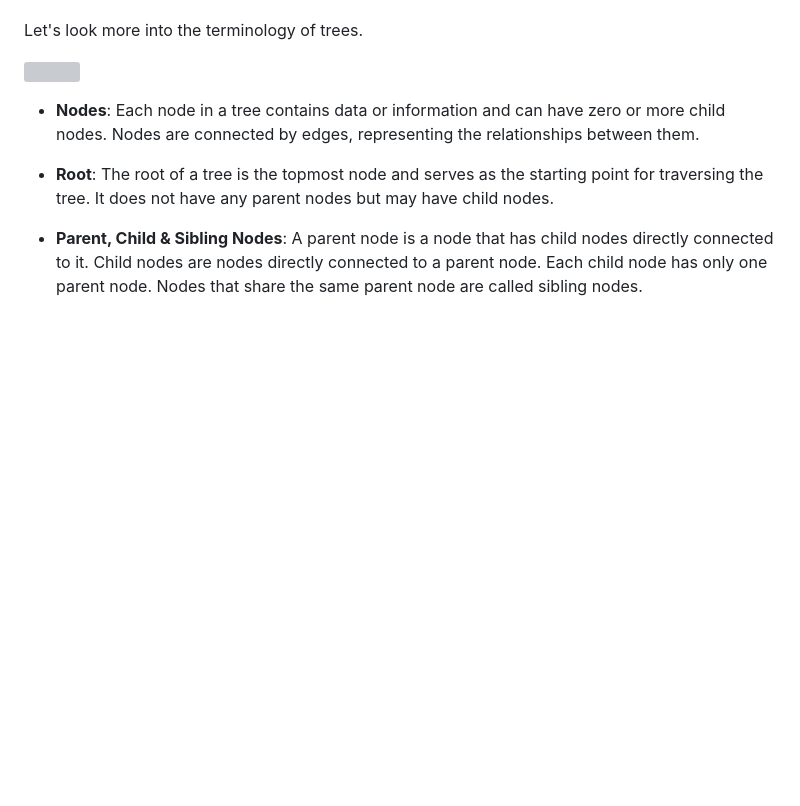
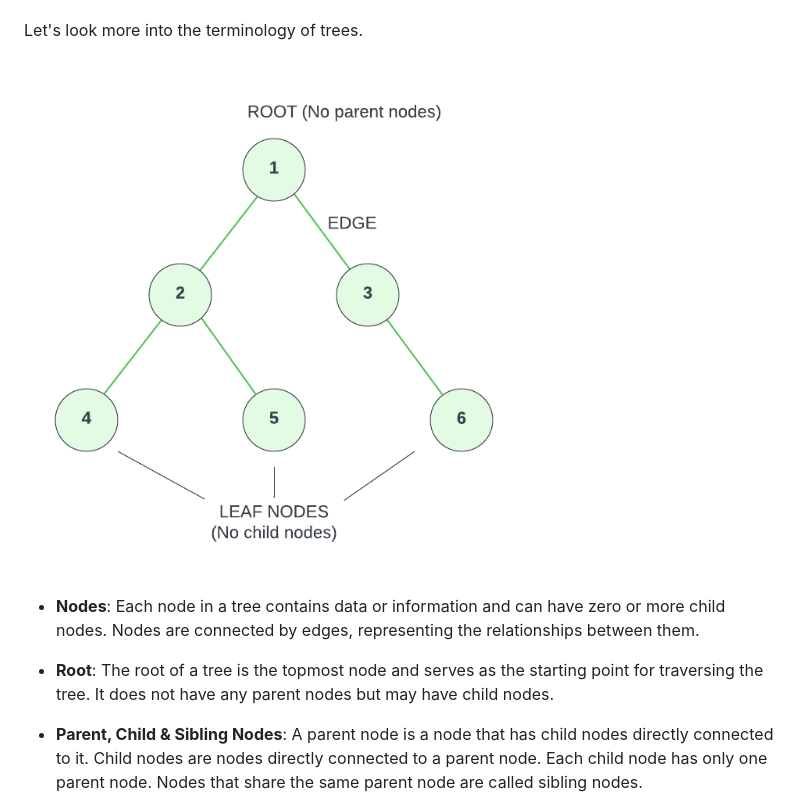
Before and after one commit to Sreenivasulu-Kalluru/data-structures-and-algorithms-in-javascript, a Markdown page: 08-binary-trees-graphs/01-what-is-a-tree/readme.md, the part around the change printed below. Drawn GitHub-style; blank space fills up the shorter version; grey boxes are pictures that could not be loaded.

```diff
--- a/08-binary-trees-graphs/01-what-is-a-tree/readme.md
+++ b/08-binary-trees-graphs/01-what-is-a-tree/readme.md
@@ -12,7 +12,7 @@ The nodes have relationships to each other. These relationships are represented
 
 Let's look more into the terminology of trees.
 
-<img src="./images/tree2.png" width="500" alt="" />
+<img src="../../assets/images/tree2.png" width="500" alt="" />
 
 - **Nodes**: Each node in a tree contains data or information and can have zero or more child nodes. Nodes are connected by edges, representing the relationships between them.
 
```
Also changed, not shown: other parts of 08-binary-trees-graphs/01-what-is-a-tree/readme.md (+1 -1 lines).
